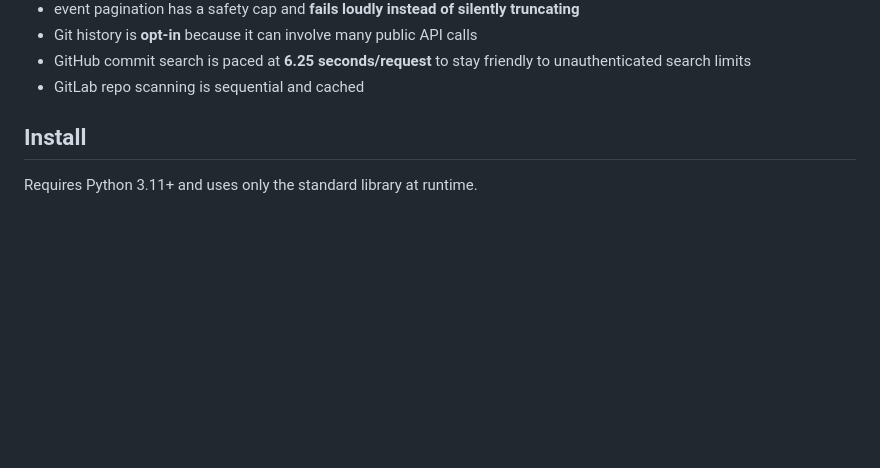
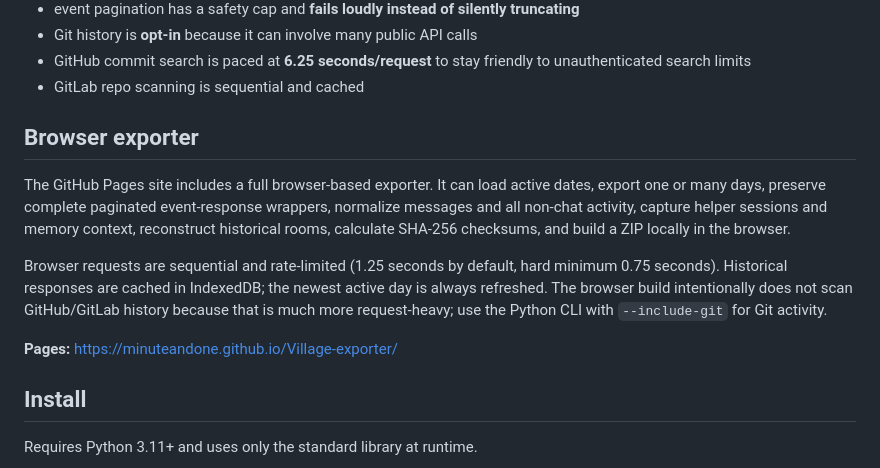
Before and after one commit to Minuteandone/Village-exporter, a Markdown page: README.md, the part around the change. GitHub-like rendering; blank space fills up the shorter version.

Commit message:
Document browser exporter

```diff
--- a/README.md
+++ b/README.md
@@ -38,6 +38,14 @@ This is intentionally conservative:
 - Git history is **opt-in** because it can involve many public API calls
 - GitHub commit search is paced at **6.25 seconds/request** to stay friendly to unauthenticated search limits
 - GitLab repo scanning is sequential and cached
+
+## Browser exporter
+
+The GitHub Pages site includes a full browser-based exporter. It can load active dates, export one or many days, preserve complete paginated event-response wrappers, normalize messages and all non-chat activity, capture helper sessions and memory context, reconstruct historical rooms, calculate SHA-256 checksums, and build a ZIP locally in the browser.
+
+Browser requests are sequential and rate-limited (1.25 seconds by default, hard minimum 0.75 seconds). Historical responses are cached in IndexedDB; the newest active day is always refreshed. The browser build intentionally does not scan GitHub/GitLab history because that is much more request-heavy; use the Python CLI with `--include-git` for Git activity.
+
+**Pages:** https://minuteandone.github.io/Village-exporter/
 
 ## Install
 
```
